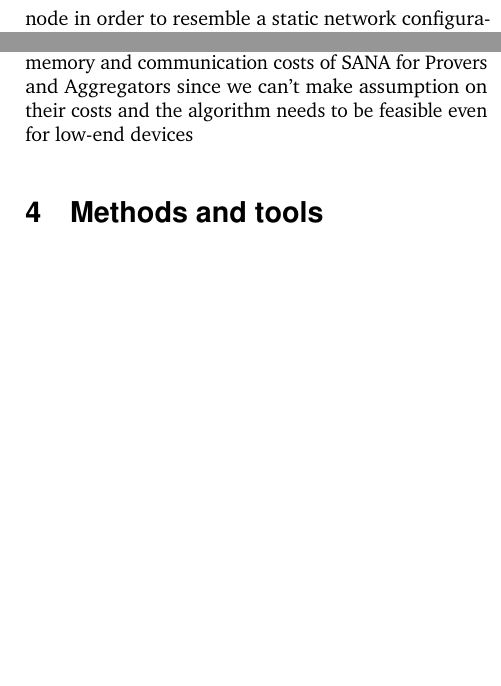
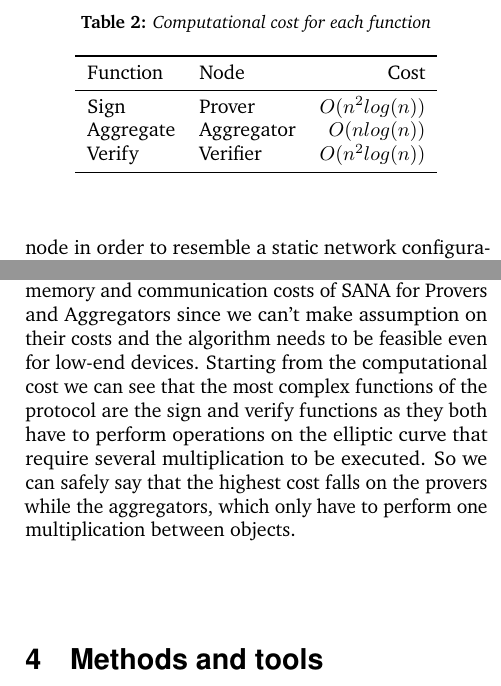
Before and after one commit to AlexRizzus/adtopics-project, a LaTeX document (main.tex): two parts of the columns of page 3 of 3, joined at a grey line, cut at the place of the change, the shorter picture padded with empty space. Compiled offline with pdfLaTeX.

Commit message:
added computational costs

```diff
--- a/main.tex
+++ b/main.tex
@@ -134,7 +134,22 @@ Before utilizing ''bn128'' we tried to define our curve for the ECC cryptography
 After choosing the curve we incorporated the ''bn128'' implementation in our code adding various helping function to generate the keys, software configurations, tokens and challenges.
 This implementation uses the Barreto-Naehrig curve on a finite field Zp with p of 256 bits, for the computation of the bilinear map this implementation relies on the Tate-pairing technique which is the fastest for this task. In fact, compared to the Weil pairing the Tate pairing requires only one iteration of the Miller's loop function instead of three simplyfying a lot the computation of the pairing.
 
-We now proceed to evaluate the computational, memory and communication costs of SANA for Provers and Aggregators since we can't make assumption on their costs and the algorithm needs to be feasible even for low-end devices
+We now proceed to evaluate the computational, memory and communication costs of SANA for Provers and Aggregators since we can't make assumption on their costs and the algorithm needs to be feasible even for low-end devices.
+Starting from the computational cost we can see that the most complex functions of the protocol are the sign and verify functions as they both have to perform operations on the elliptic curve that require several multiplication to be executed.
+\begin{table}
+	\caption{Computational cost for each function}
+	\centering
+	\begin{tabular}{llr}
+		\toprule
+		Function & Node & Cost \\
+		\midrule
+		Sign & Prover & $O(n^2log(n))$ \\
+		Aggregate & Aggregator & $O(n log(n))$ \\
+		Verify & Verifier & $O(n^2log(n))$ \\
+		\bottomrule
+	\end{tabular}
+\end{table}
+So we can safely say that the highest cost falls on the provers while the aggregators, which only have to perform one multiplication between objects.
 
 \section{Methods and tools}
 
```
